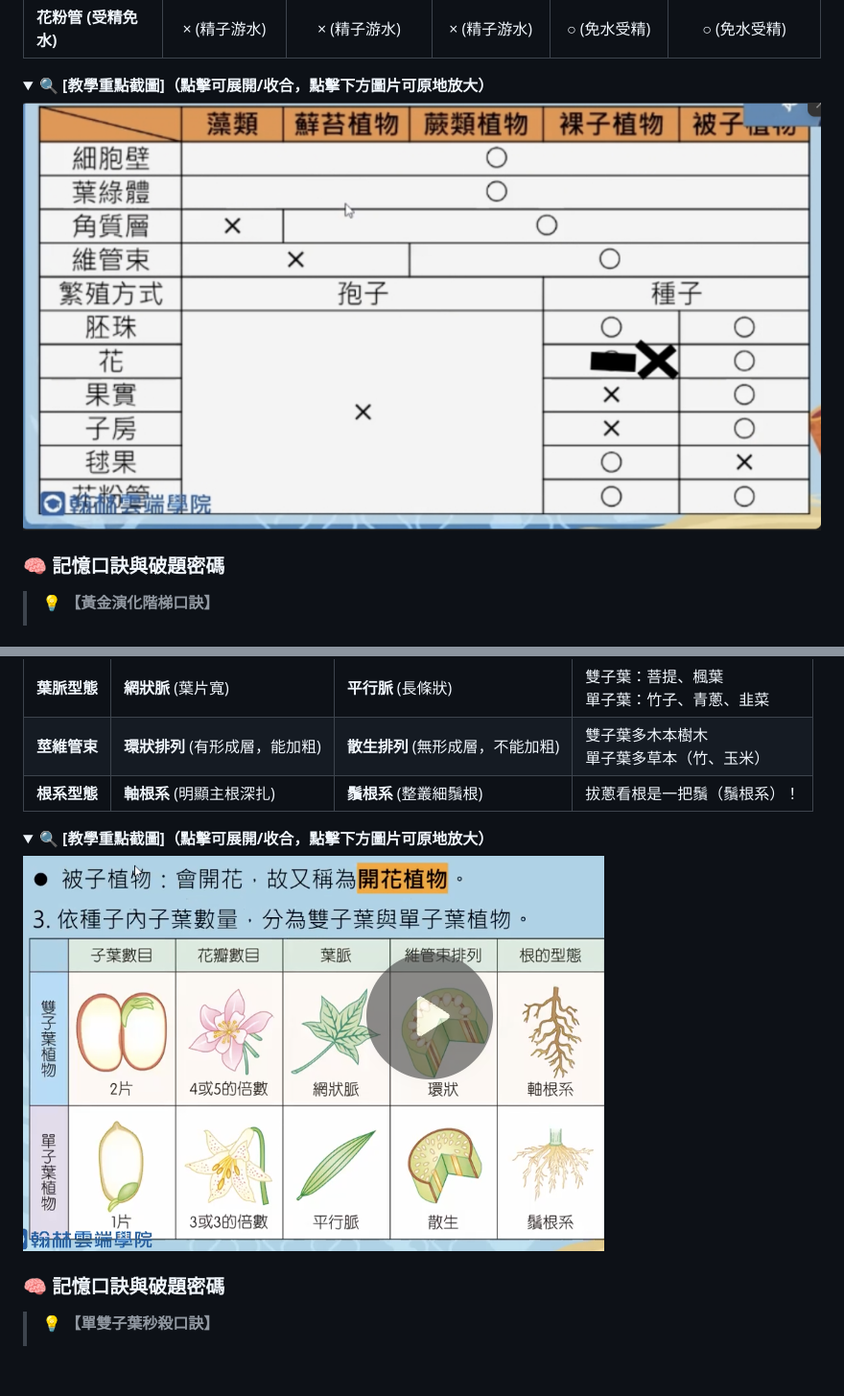
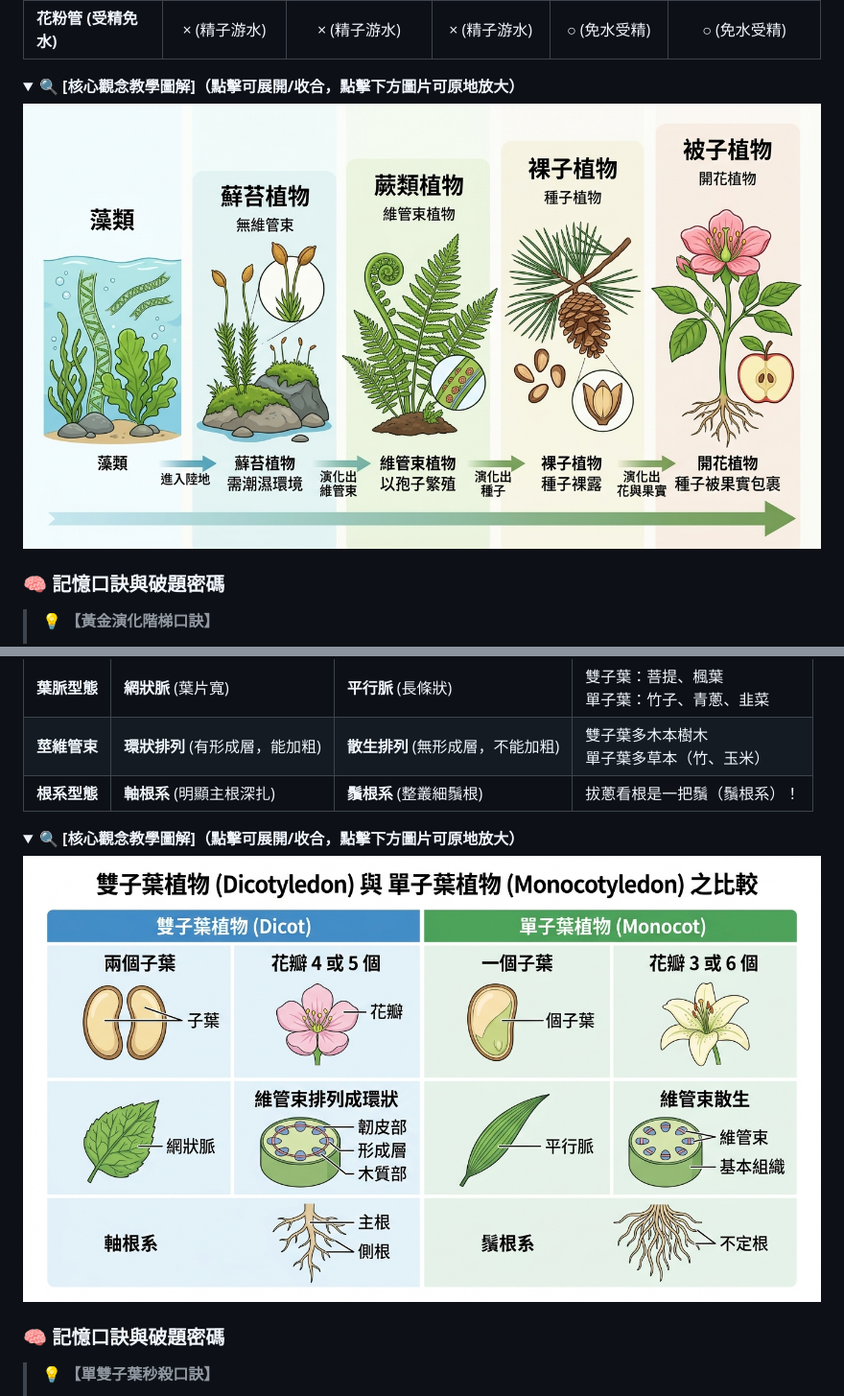
Before and after one commit to b0987498500-ops/Miley-notes, a Markdown page: science.md, 2 parts joined by grey strips. Shown at 96% size. GitHub-like rendering; pictures changed too: images/science/dicot_vs_monocot_diagram.jpg (added), images/science/plant_dicot_monocot.png (deleted), images/science/plant_evolution_diagram.jpg (added); blank space fills up the shorter version.

```diff
--- a/science.md
+++ b/science.md
@@ -33,10 +33,10 @@
 | **花粉管 (受精免水)** | × (精子游水) | × (精子游水) | × (精子游水) | ○ (免水受精) | ○ (免水受精) |
 
 <details open>
-<summary>🔍 <b>[教學重點截圖]（點擊可展開/收合，點擊下方圖片可原地放大）</b></summary>
+<summary>🔍 <b>[核心觀念教學圖解]（點擊可展開/收合，點擊下方圖片可原地放大）</b></summary>
 <input type="checkbox" id="zoom-science-1" class="zoom-toggle">
 <label for="zoom-science-1" class="zoom-label">
-  <img src="images/science/plant_evolution_groups.png" alt="植物界五大族群演化與構造特徵全比較" style="width: 100%; max-width: 680px; margin-top: 10px; border-radius: 12px; border: 1.5px solid #cbd5e1; box-shadow: 0 4px 16px rgba(0,0,0,0.08);">
+  <img src="images/science/plant_evolution_diagram.jpg" alt="植物界五大族群演化與構造特徵全比較" style="width: 100%; max-width: 680px; margin-top: 10px; border-radius: 12px; border: 1.5px solid #cbd5e1; box-shadow: 0 4px 16px rgba(0,0,0,0.08);">
 </label>
 </details>
 
@@ -74,10 +74,10 @@
 | **根系型態** | **軸根系** (明顯主根深扎) | **鬚根系** (整叢細鬚根) | 拔蔥看根是一把鬚（鬚根系）！ |
 
 <details open>
-<summary>🔍 <b>[教學重點截圖]（點擊可展開/收合，點擊下方圖片可原地放大）</b></summary>
+<summary>🔍 <b>[核心觀念教學圖解]（點擊可展開/收合，點擊下方圖片可原地放大）</b></summary>
 <input type="checkbox" id="zoom-science-2" class="zoom-toggle">
 <label for="zoom-science-2" class="zoom-label">
-  <img src="images/science/plant_dicot_monocot.png" alt="被子植物雙子葉 vs 單子葉大對決" style="width: 100%; max-width: 680px; margin-top: 10px; border-radius: 12px; border: 1.5px solid #cbd5e1; box-shadow: 0 4px 16px rgba(0,0,0,0.08);">
+  <img src="images/science/dicot_vs_monocot_diagram.jpg" alt="被子植物雙子葉 vs 單子葉大對決" style="width: 100%; max-width: 680px; margin-top: 10px; border-radius: 12px; border: 1.5px solid #cbd5e1; box-shadow: 0 4px 16px rgba(0,0,0,0.08);">
 </label>
 </details>
 
```
Also changed, not shown: other parts of science.md (+2 -2 lines), images/science/vertebrates_classes_diagram.jpg (added), images/science/vertebrates_comparison.png (deleted), 3 other files.
